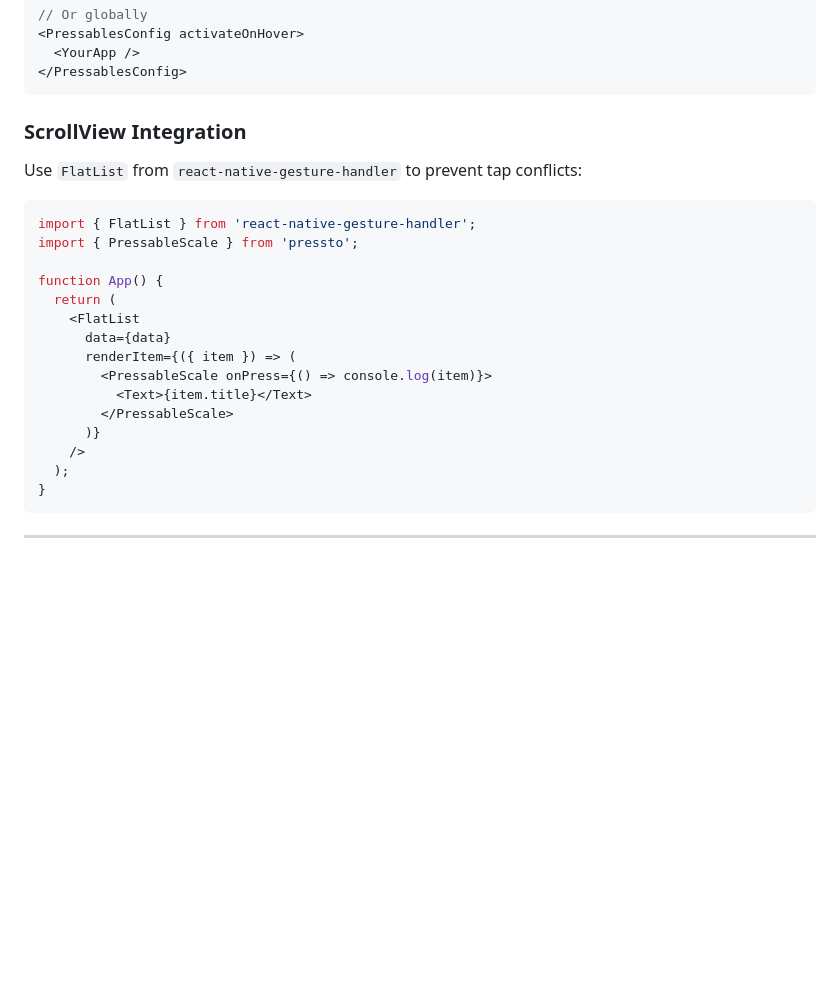
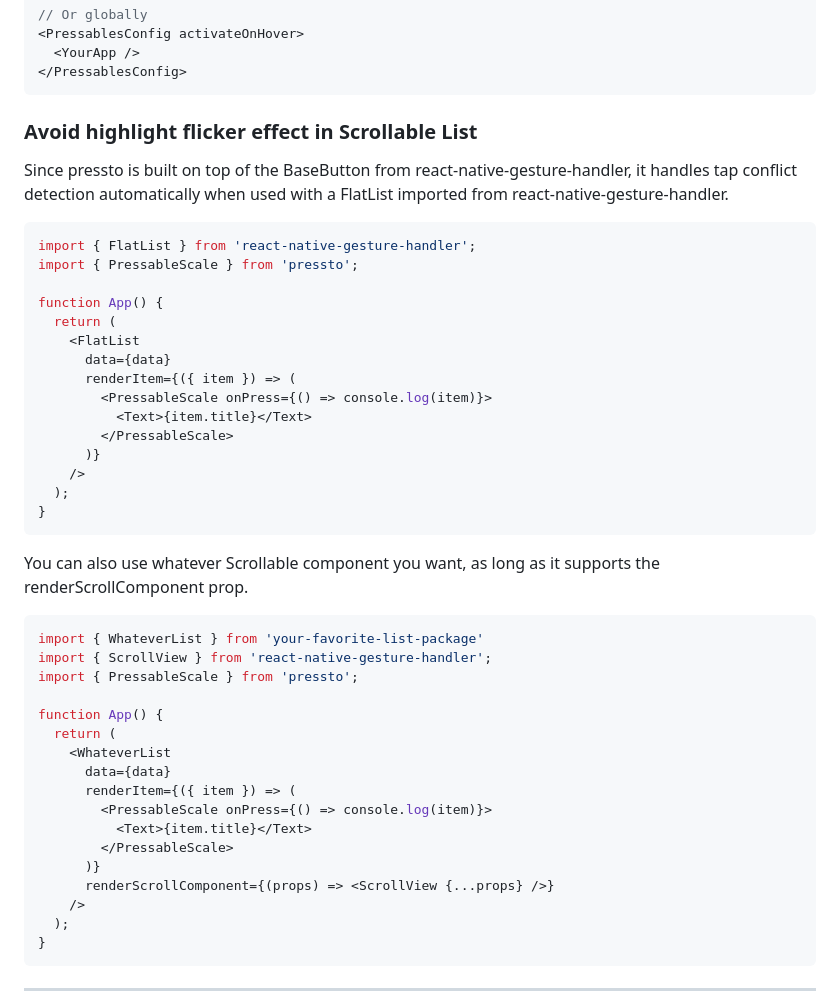
Before and after one commit to enzomanuelmangano/pressto, a Markdown page: README.md, the part around the change. Drawn GitHub-style; blank space fills up the shorter version.

Commit message:
docs: avoid list flickering (#19)

````diff
--- a/README.md
+++ b/README.md
@@ -208,9 +208,9 @@ Activate animations on hover (web only):
 </PressablesConfig>
 ```
 
-### ScrollView Integration
+### Avoid highlight flicker effect in Scrollable List
 
-Use `FlatList` from `react-native-gesture-handler` to prevent tap conflicts:
+Since pressto is built on top of the BaseButton from react-native-gesture-handler, it handles tap conflict detection automatically when used with a FlatList imported from react-native-gesture-handler.
 
 ```jsx
 import { FlatList } from 'react-native-gesture-handler';
@@ -225,6 +225,28 @@ function App() {
           <Text>{item.title}</Text>
         </PressableScale>
       )}
+    />
+  );
+}
+```
+
+You can also use whatever Scrollable component you want, as long as it supports the renderScrollComponent prop.
+
+```jsx
+import { WhateverList } from 'your-favorite-list-package'
+import { ScrollView } from 'react-native-gesture-handler';
+import { PressableScale } from 'pressto';
+
+function App() {
+  return (
+    <WhateverList
+      data={data}
+      renderItem={({ item }) => (
+        <PressableScale onPress={() => console.log(item)}>
+          <Text>{item.title}</Text>
+        </PressableScale>
+      )}
+      renderScrollComponent={(props) => <ScrollView {...props} />}
     />
   );
 }
````
